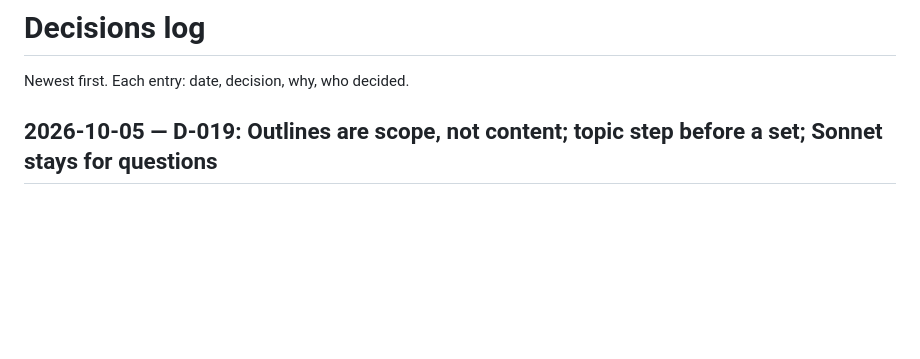
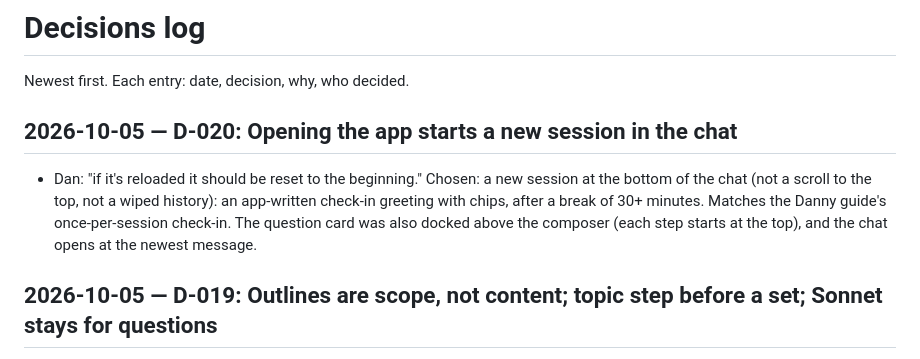
Before and after one commit to danfrancisdo1-eng/study-coach, a Markdown page: docs/DECISIONS.md, the part around the change. Rendered like a GitHub page; blank space fills up the shorter version.

Commit message:
docs: D-020 new session on open; progress
Co-Authored-By: Claude Fable 5.1 <noreply@anthropic.com>

```diff
--- a/docs/DECISIONS.md
+++ b/docs/DECISIONS.md
@@ -1,6 +1,9 @@
 # Decisions log
 
 Newest first. Each entry: date, decision, why, who decided.
+
+## 2026-10-05 — D-020: Opening the app starts a new session in the chat
+- Dan: "if it's reloaded it should be reset to the beginning." Chosen: a new session at the bottom of the chat (not a scroll to the top, not a wiped history): an app-written check-in greeting with chips, after a break of 30+ minutes. Matches the Danny guide's once-per-session check-in. The question card was also docked above the composer (each step starts at the top), and the chat opens at the newest message.
 
 ## 2026-10-05 — D-019: Outlines are scope, not content; topic step before a set; Sonnet stays for questions
 - **session-quiz.v2:** materials are CONTENT (notes, slides, transcripts: source of truth) or SCOPE (outline, syllabus, schedule: a map of topics). Scope picks topics; questions test the subject from established knowledge; never a question about the document. Found on Dan's iPhone: with only an outline uploaded, v1 quizzed the outline. New eval cases (outline-only) plus a judge check that flags document-about questions: 5/5.
```
Also changed, not shown: docs/PROGRESS.md (+4 -1 lines).
